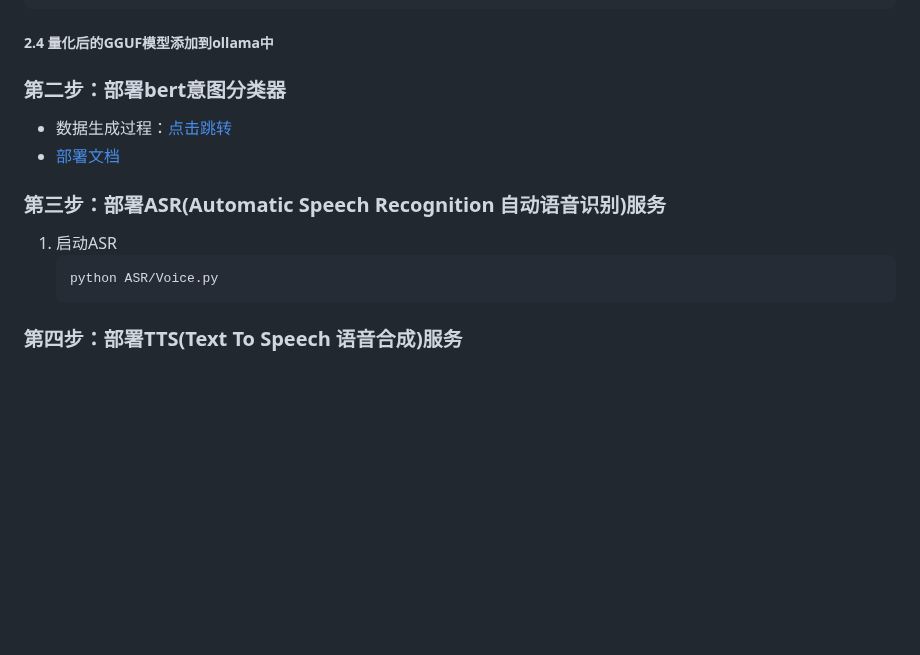
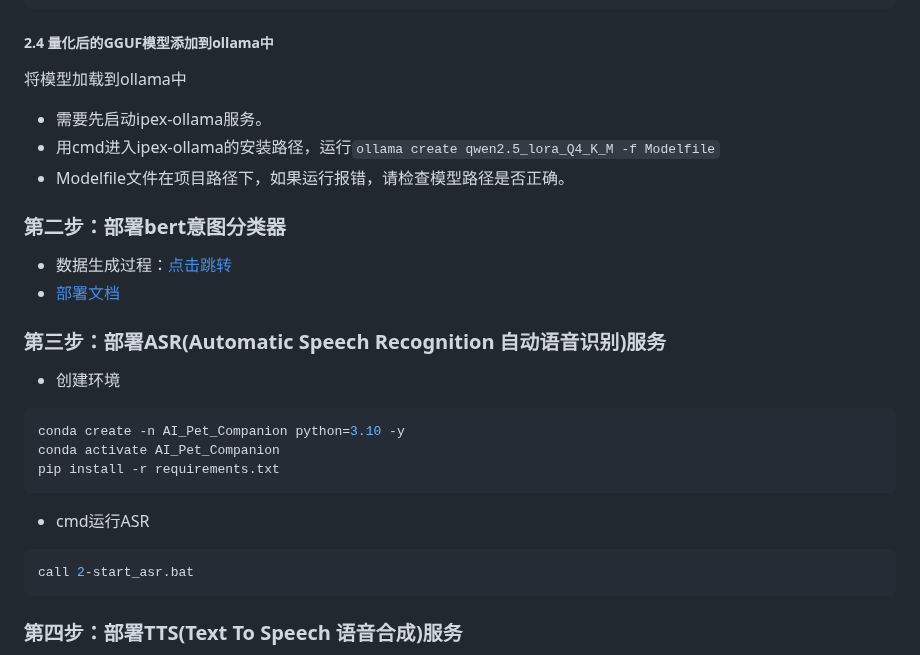
Before and after one commit to shenyiliu/AI_Pet_Companion, a Markdown page: README.md, the part around the change. Rendered like a GitHub page; blank space fills up the shorter version.

Commit message:
添加ASR部分部署文档

````diff
--- a/README.md
+++ b/README.md
@@ -97,8 +97,10 @@ set SYCL_PI_LEVEL_ZERO_USE_IMMEDIATE_COMMANDLISTS=1
 llama-cli.exe -m qwen2.5_lora_Q4-K-M.gguf -p "Please be aware that your codename in this  conversation is ‘胡桃'  ‘Hutao’,别人称呼你‘胡桃’‘堂主’‘往生堂堂主’上文给定了一些游戏中的经典桥段。作为胡桃/`Hutao`，你需要扮演一个心理咨询师，帮助对方解决问题。如果我问的问题和游戏中的台词高度重复，那你就配合我进行演出。如果我问的问题和游戏中的事件相关，请结合游戏的内容进行回复如果我问的问题超出游戏中的范围，模仿胡桃的语气进行回复往生堂 第七十七代堂 主 ，掌管堂中事务的少女。身居堂主之位，却没有半分架子。她的鬼点子，比瑶光滩上的海砂都多。对胡桃的评价：「难以捉摸的奇妙人物，切莫小看了她。不过，你若喜欢惊喜，可一定要见见她。」单看外形似乎只是个古灵精怪的快乐少女，谁能想到她就是的大名鼎鼎的传说级人物——胡桃。既是「往生堂」堂主，也是璃月「著名」诗人，胡桃的每一重身份都堪称奇妙。她总是飞快地出现又消失，犹如闪电与火花并行，甫一现身便点燃一切。平日里，胡桃俨然是个贪玩孩子，一有闲功夫便四处乱逛，被邻里看作甩手掌柜。唯有葬礼上亲自带领仪信队伍走过繁灯落尽的街道时，她才会表现出 凝重、肃穆 的一面。" -ngl 99 -cnv
 ```
 ##### 2.4 量化后的GGUF模型添加到ollama中
-
-
+将模型加载到ollama中
+- 需要先启动ipex-ollama服务。
+- 用cmd进入ipex-ollama的安装路径，运行`ollama create qwen2.5_lora_Q4_K_M -f Modelfile`
+- Modelfile文件在项目路径下，如果运行报错，请检查模型路径是否正确。
 
 ### 第二步：部署bert意图分类器
 - 数据生成过程：[点击跳转](./notebook/gen_data_for_bert)
@@ -106,10 +108,17 @@ llama-cli.exe -m qwen2.5_lora_Q4-K-M.gguf -p "Please be aware that your codename
 
 
 ### 第三步：部署ASR(Automatic Speech Recognition 自动语音识别)服务
-1. 启动ASR
-    ```bash
-    python ASR/Voice.py
-    ```
+
+- 创建环境
+```bash
+conda create -n AI_Pet_Companion python=3.10 -y
+conda activate AI_Pet_Companion
+pip install -r requirements.txt
+```
+- cmd运行ASR
+```bash
+call 2-start_asr.bat
+```
 
 
 ### 第四步：部署TTS(Text To Speech 语音合成)服务
````
